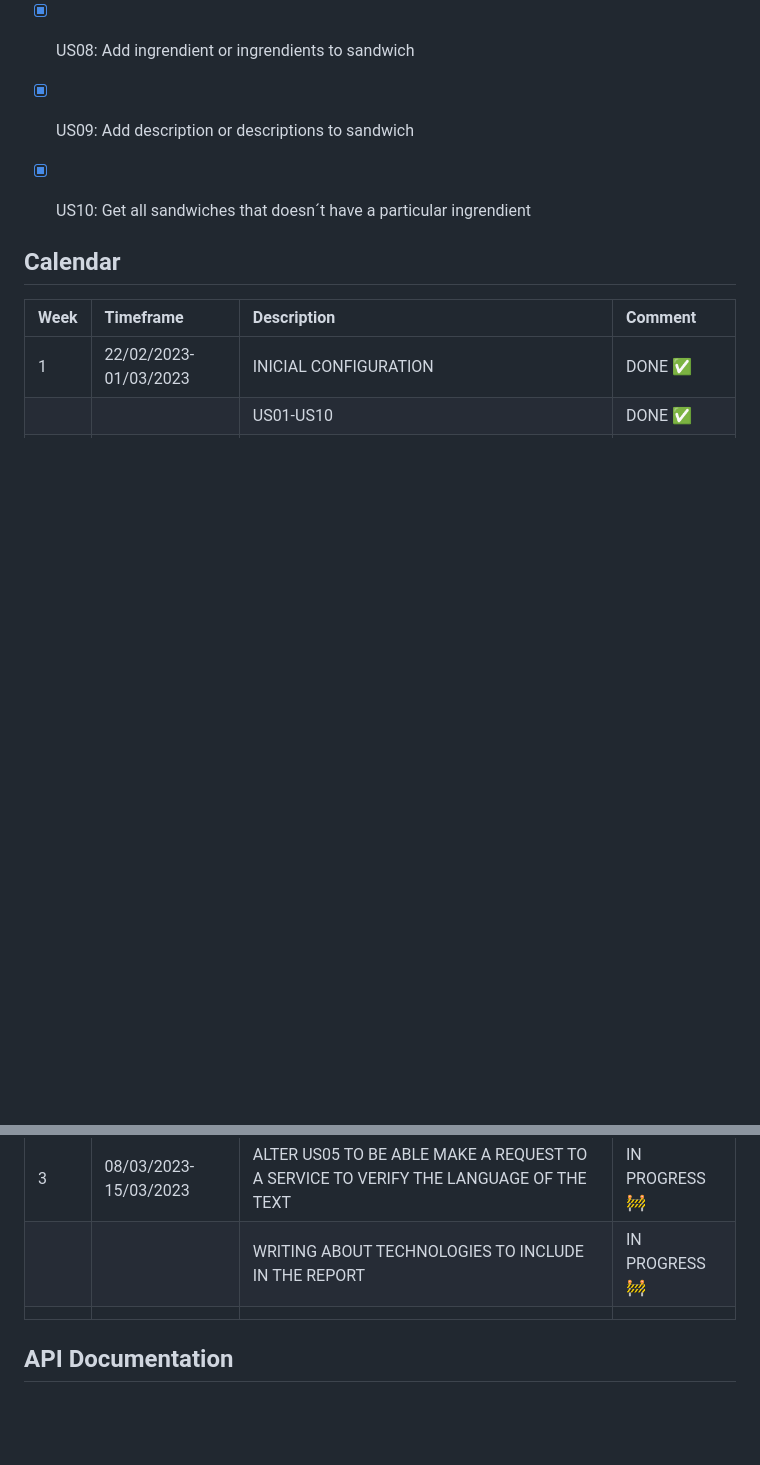
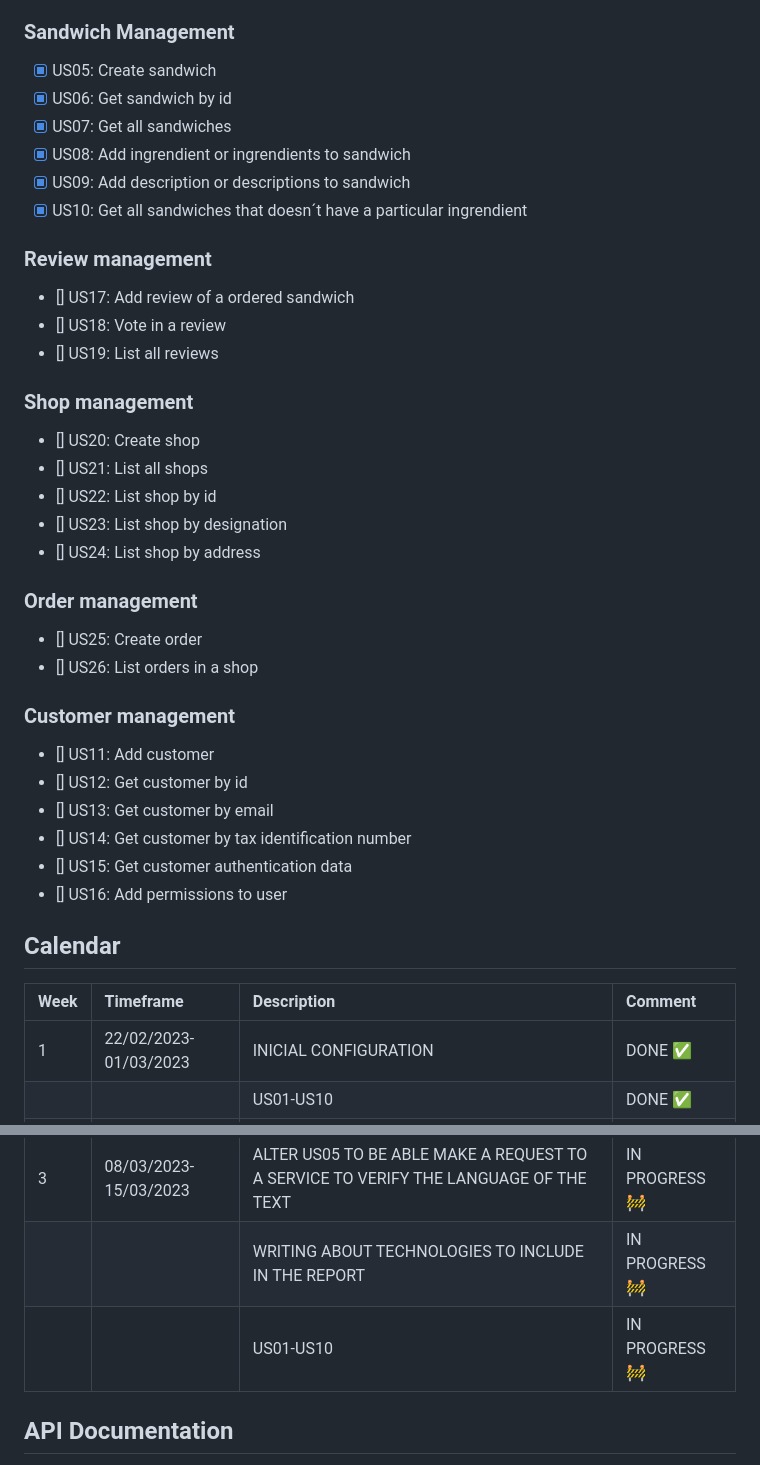
Before and after one commit to TiagoNora/ballerina-project, a Markdown page: README.md, 2 parts joined by grey strips. Drawn GitHub-style; blank space fills up the shorter version.

```diff
--- a/README.md
+++ b/README.md
@@ -65,6 +65,34 @@ You should change the spaces that contains the keyword **secret** with your cred
 - [x]  US09: Add description or descriptions to sandwich
 - [x]  US10: Get all sandwiches that doesn´t have a particular ingrendient
 
+### Review management
+
+- [] US17: Add review of a ordered sandwich
+- [] US18: Vote in a review
+- [] US19: List all reviews
+
+### Shop management
+
+- [] US20: Create shop
+- [] US21: List all shops
+- [] US22: List shop by id
+- [] US23: List shop by designation
+- [] US24: List shop by address
+
+### Order management
+
+- [] US25: Create order
+- [] US26: List orders in a shop
+
+### Customer management
+
+- []  US11: Add customer
+- []  US12: Get customer by id
+- []  US13: Get customer by email
+- []  US14: Get customer by tax identification number
+- []  US15: Get customer authentication data
+- []  US16: Add permissions to user
+
 
 ## Calendar
 
@@ -76,7 +104,7 @@ You should change the spaces that contains the keyword **secret** with your cred
 |   |                       | WRITING THE STATE OF THE ART TO INCLUDE IN THE REPORT (DIFERENTS ARCHITECTURES)| DONE :white_check_mark:   |
 | 3 | 08/03/2023-15/03/2023 | ALTER US05 TO BE ABLE MAKE A REQUEST TO A SERVICE TO VERIFY THE LANGUAGE OF THE TEXT|  IN PROGRESS :construction: |
 |   |                       | WRITING ABOUT TECHNOLOGIES TO INCLUDE IN THE REPORT |  IN PROGRESS :construction: |
-|   |                       |                     |   |
+|   |                       | US01-US10             | IN PROGRESS :construction:  |
 
 
 ## API Documentation
```
